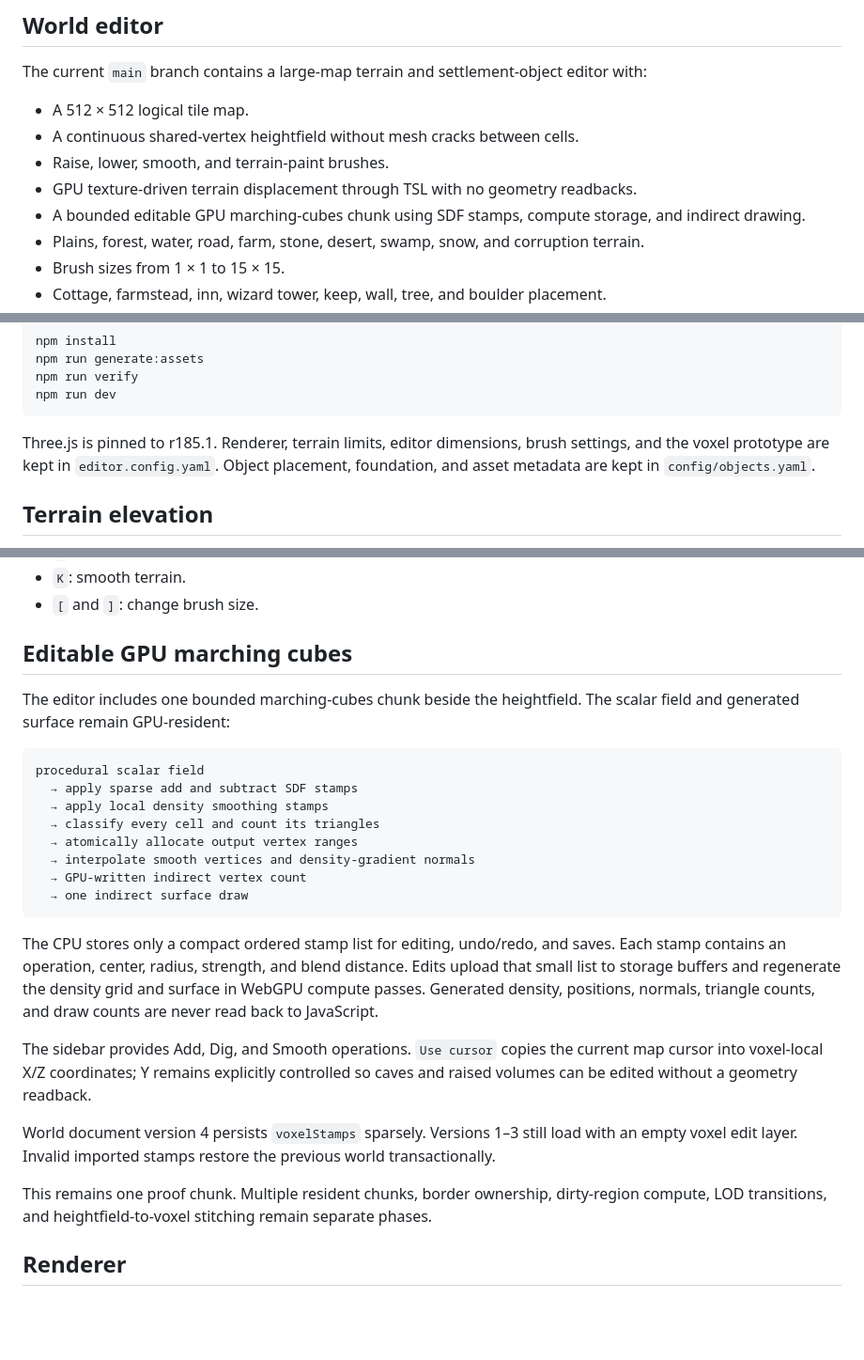
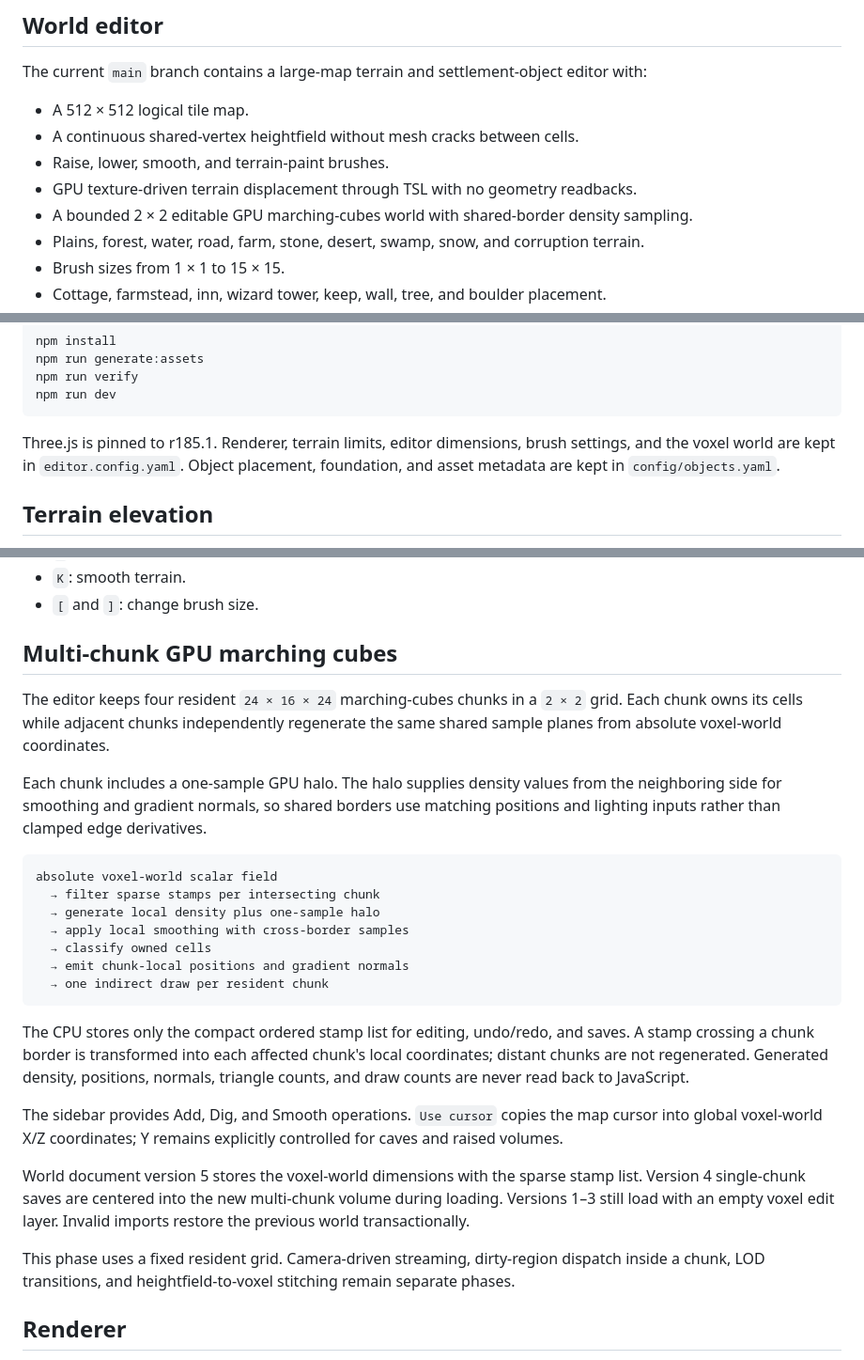
Before and after one commit to danielsobrado/SimCity-DnD, a Markdown page: README.md, 3 parts joined by grey strips. Shown at 94% size. Rendered like a GitHub page; blank space fills up the shorter version.

Commit message:
Document multi-chunk voxel terrain

````diff
--- a/README.md
+++ b/README.md
@@ -10,7 +10,7 @@ The current `main` branch contains a large-map terrain and settlement-object edi
 - A continuous shared-vertex heightfield without mesh cracks between cells.
 - Raise, lower, smooth, and terrain-paint brushes.
 - GPU texture-driven terrain displacement through TSL with no geometry readbacks.
-- A bounded editable GPU marching-cubes chunk using SDF stamps, compute storage, and indirect drawing.
+- A bounded 2 × 2 editable GPU marching-cubes world with shared-border density sampling.
 - Plains, forest, water, road, farm, stone, desert, swamp, snow, and corruption terrain.
 - Brush sizes from 1 × 1 to 15 × 15.
 - Cottage, farmstead, inn, wizard tower, keep, wall, tree, and boulder placement.
@@ -32,7 +32,7 @@ npm run verify
 npm run dev
 ```
 
-Three.js is pinned to r185.1. Renderer, terrain limits, editor dimensions, brush settings, and the voxel prototype are kept in `editor.config.yaml`. Object placement, foundation, and asset metadata are kept in `config/objects.yaml`.
+Three.js is pinned to r185.1. Renderer, terrain limits, editor dimensions, brush settings, and the voxel world are kept in `editor.config.yaml`. Object placement, foundation, and asset metadata are kept in `config/objects.yaml`.
 
 ## Terrain elevation
 
@@ -55,28 +55,29 @@ Terrain shortcuts:
 - `K`: smooth terrain.
 - `[` and `]`: change brush size.
 
-## Editable GPU marching cubes
+## Multi-chunk GPU marching cubes
 
-The editor includes one bounded marching-cubes chunk beside the heightfield. The scalar field and generated surface remain GPU-resident:
+The editor keeps four resident `24 × 16 × 24` marching-cubes chunks in a `2 × 2` grid. Each chunk owns its cells while adjacent chunks independently regenerate the same shared sample planes from absolute voxel-world coordinates.
+
+Each chunk includes a one-sample GPU halo. The halo supplies density values from the neighboring side for smoothing and gradient normals, so shared borders use matching positions and lighting inputs rather than clamped edge derivatives.
 
 ```text
-procedural scalar field
-  → apply sparse add and subtract SDF stamps
-  → apply local density smoothing stamps
-  → classify every cell and count its triangles
-  → atomically allocate output vertex ranges
-  → interpolate smooth vertices and density-gradient normals
-  → GPU-written indirect vertex count
-  → one indirect surface draw
+absolute voxel-world scalar field
+  → filter sparse stamps per intersecting chunk
+  → generate local density plus one-sample halo
+  → apply local smoothing with cross-border samples
+  → classify owned cells
+  → emit chunk-local positions and gradient normals
+  → one indirect draw per resident chunk
 ```
 
-The CPU stores only a compact ordered stamp list for editing, undo/redo, and saves. Each stamp contains an operation, center, radius, strength, and blend distance. Edits upload that small list to storage buffers and regenerate the density grid and surface in WebGPU compute passes. Generated density, positions, normals, triangle counts, and draw counts are never read back to JavaScript.
+The CPU stores only the compact ordered stamp list for editing, undo/redo, and saves. A stamp crossing a chunk border is transformed into each affected chunk's local coordinates; distant chunks are not regenerated. Generated density, positions, normals, triangle counts, and draw counts are never read back to JavaScript.
 
-The sidebar provides Add, Dig, and Smooth operations. `Use cursor` copies the current map cursor into voxel-local X/Z coordinates; Y remains explicitly controlled so caves and raised volumes can be edited without a geometry readback.
+The sidebar provides Add, Dig, and Smooth operations. `Use cursor` copies the map cursor into global voxel-world X/Z coordinates; Y remains explicitly controlled for caves and raised volumes.
 
-World document version 4 persists `voxelStamps` sparsely. Versions 1–3 still load with an empty voxel edit layer. Invalid imported stamps restore the previous world transactionally.
+World document version 5 stores the voxel-world dimensions with the sparse stamp list. Version 4 single-chunk saves are centered into the new multi-chunk volume during loading. Versions 1–3 still load with an empty voxel edit layer. Invalid imports restore the previous world transactionally.
 
-This remains one proof chunk. Multiple resident chunks, border ownership, dirty-region compute, LOD transitions, and heightfield-to-voxel stitching remain separate phases.
+This phase uses a fixed resident grid. Camera-driven streaming, dirty-region dispatch inside a chunk, LOD transitions, and heightfield-to-voxel stitching remain separate phases.
 
 ## Renderer
 
````
